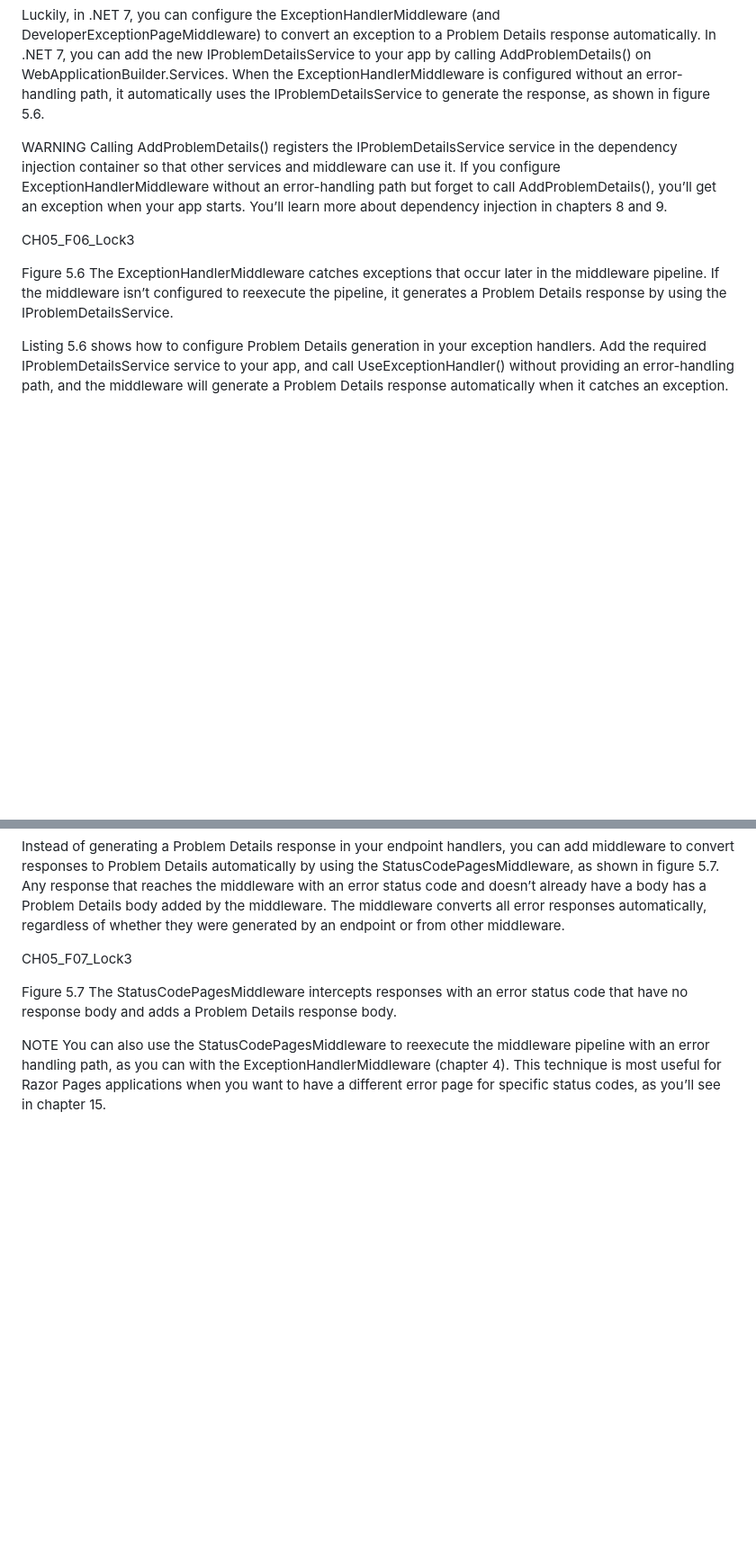
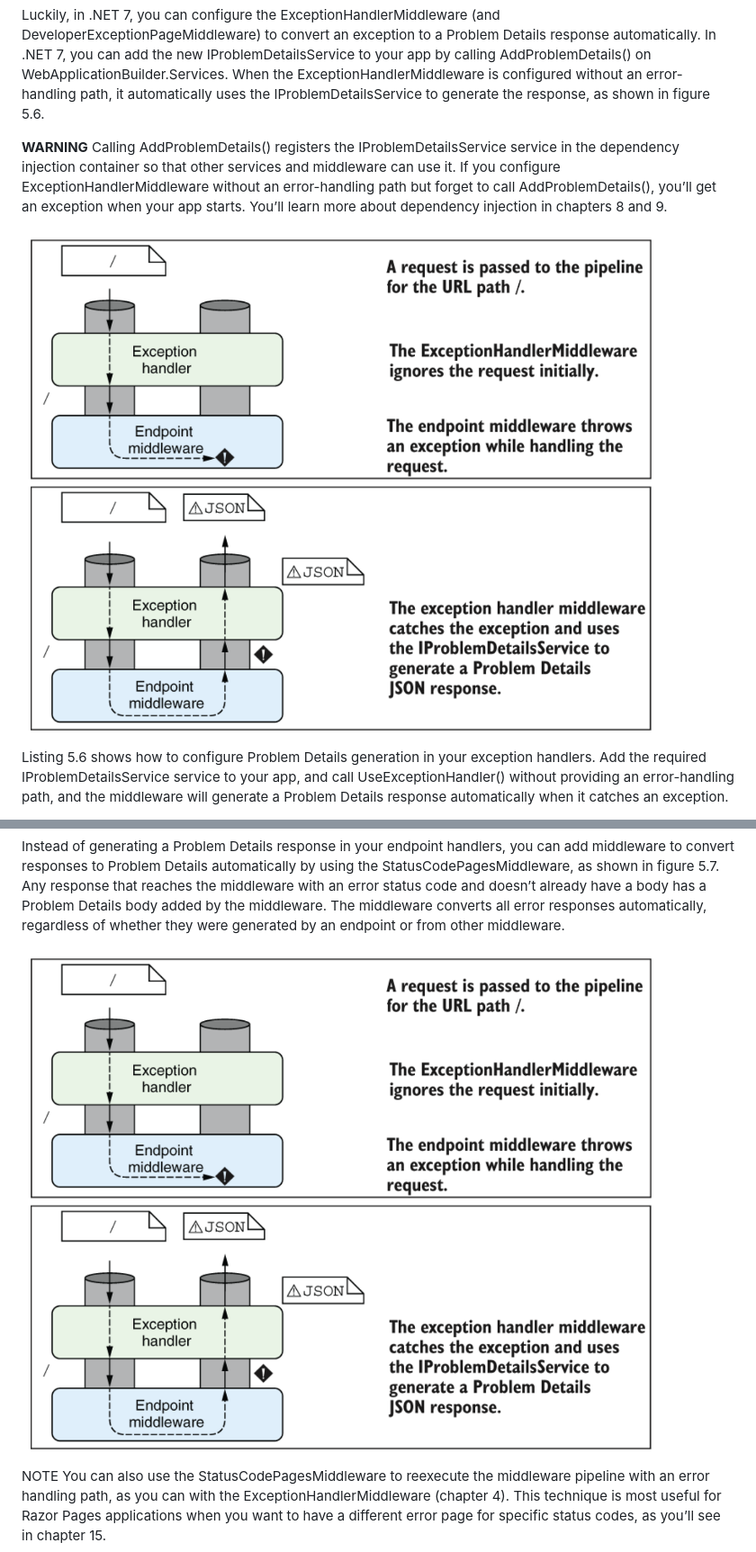
Before and after one commit to hsalamat/DeployingASPNETCORE, a Markdown page: ASPNETCORE8Tutorial/README.md, 2 parts joined by grey strips. Shown: that part at 90% size. Rendered like a GitHub page; pictures changed too: ASPNETCORE8Tutorial/images/Figure5_6.png (added); blank space fills up the shorter version.

Commit message:
Minimal Api With Auto ProblemDetails

```diff
--- a/ASPNETCORE8Tutorial/README.md
+++ b/ASPNETCORE8Tutorial/README.md
@@ -1291,11 +1289,9 @@ ExceptionHandlerMiddleware invokes this path after it captures an exception to g
 
 Luckily, in .NET 7, you can configure the ExceptionHandlerMiddleware (and DeveloperExceptionPageMiddleware) to convert an exception to a Problem Details response automatically. In .NET 7, you can add the new IProblemDetailsService to your app by calling AddProblemDetails() on WebApplicationBuilder.Services. When the ExceptionHandlerMiddleware is configured without an error-handling path, it automatically uses the IProblemDetailsService to generate the response, as shown in figure 5.6.
 
-WARNING Calling AddProblemDetails() registers the IProblemDetailsService service in the dependency injection container so that other services and middleware can use it. If you configure ExceptionHandlerMiddleware without an error-handling path but forget to call AddProblemDetails(), you’ll get an exception when your app starts. You’ll learn more about dependency injection in chapters 8 and 9.
-
-CH05_F06_Lock3
-
-Figure 5.6 The ExceptionHandlerMiddleware catches exceptions that occur later in the middleware pipeline. If the middleware isn’t configured to reexecute the pipeline, it generates a Problem Details response by using the IProblemDetailsService.
+__WARNING__ Calling AddProblemDetails() registers the IProblemDetailsService service in the dependency injection container so that other services and middleware can use it. If you configure ExceptionHandlerMiddleware without an error-handling path but forget to call AddProblemDetails(), you’ll get an exception when your app starts. You’ll learn more about dependency injection in chapters 8 and 9.
+
+![Figure 5.6](/ASPNETCORE8Tutorial/images/Figure5_6.png?raw=true "Figure 5.6 The ExceptionHandlerMiddleware catches exceptions that occur later in the middleware pipeline. If the middleware isn’t configured to reexecute the pipeline, it generates a Problem Details response by using the IProblemDetailsService.")
 
 Listing 5.6 shows how to configure Problem Details generation in your exception handlers. Add the required IProblemDetailsService service to your app, and call UseExceptionHandler() without providing an error-handling path, and the middleware will generate a Problem Details response automatically when it catches an exception.
 
@@ -1334,9 +1330,7 @@ Returning error status codes is the common way to communicate errors to a client
 
 Instead of generating a Problem Details response in your endpoint handlers, you can add middleware to convert responses to Problem Details automatically by using the StatusCodePagesMiddleware, as shown in figure 5.7. Any response that reaches the middleware with an error status code and doesn’t already have a body has a Problem Details body added by the middleware. The middleware converts all error responses automatically, regardless of whether they were generated by an endpoint or from other middleware.
 
-CH05_F07_Lock3
-
-Figure 5.7 The StatusCodePagesMiddleware intercepts responses with an error status code that have no response body and adds a Problem Details response body.
+![Figure 5.6](/ASPNETCORE8Tutorial/images/Figure5_6.png?raw=true "Figure 5.7 The StatusCodePagesMiddleware intercepts responses with an error status code that have no response body and adds a Problem Details response body.")
 
 NOTE You can also use the StatusCodePagesMiddleware to reexecute the middleware pipeline with an error handling path, as you can with the ExceptionHandlerMiddleware (chapter 4). This technique is most useful for Razor Pages applications when you want to have a different error page for specific status codes, as you’ll see in chapter 15.
 
```
Also changed, not shown: other parts of ASPNETCORE8Tutorial/README.md (+17 -19 lines), ASPNETCORE8Tutorial/images/Figure5_7.png (added), 1 other file.
